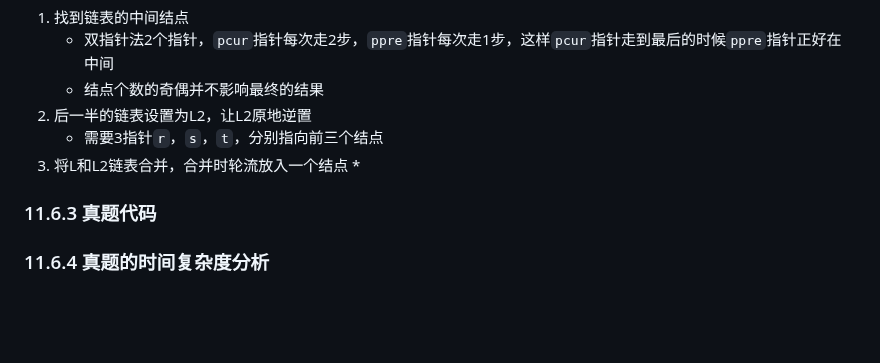
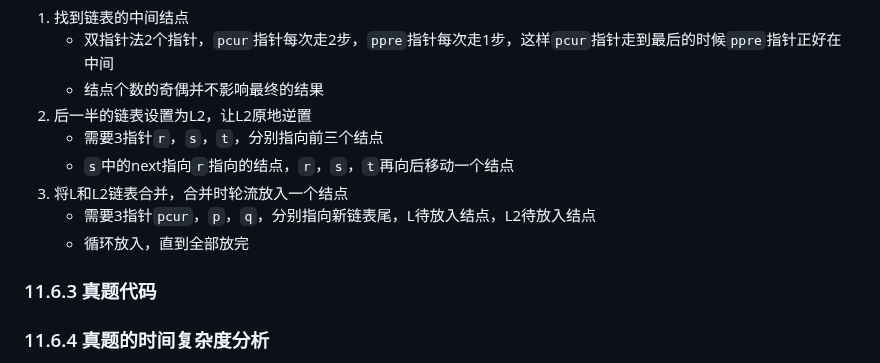
Before and after one commit to pqqqYa/electronic-tombstonev, a Markdown page: C语言/11. 线性表的链式存储.md, the part around the change. Drawn GitHub-style; blank space fills up the shorter version.

Commit message:
vault backup: 2024-10-12 10:29:43

```diff
--- a/C语言/11. 线性表的链式存储.md
+++ b/C语言/11. 线性表的链式存储.md
@@ -480,8 +480,10 @@ int main(){
 	* 结点个数的奇偶并不影响最终的结果
 2. 后一半的链表设置为L2，让L2原地逆置
 	* 需要3指针`r`，`s`，`t`，分别指向前三个结点
-3. 将L和L2链表合并，合并时轮流放入一个结点
-	*
+	* `s`中的next指向`r`指向的结点，`r`，`s`，`t`再向后移动一个结点
+1. 将L和L2链表合并，合并时轮流放入一个结点
+	* 需要3指针`pcur`，`p`，`q`，分别指向新链表尾，L待放入结点，L2待放入结点
+	* 循环放入，直到全部放完
 
 ### 11.6.3 真题代码
 
```
